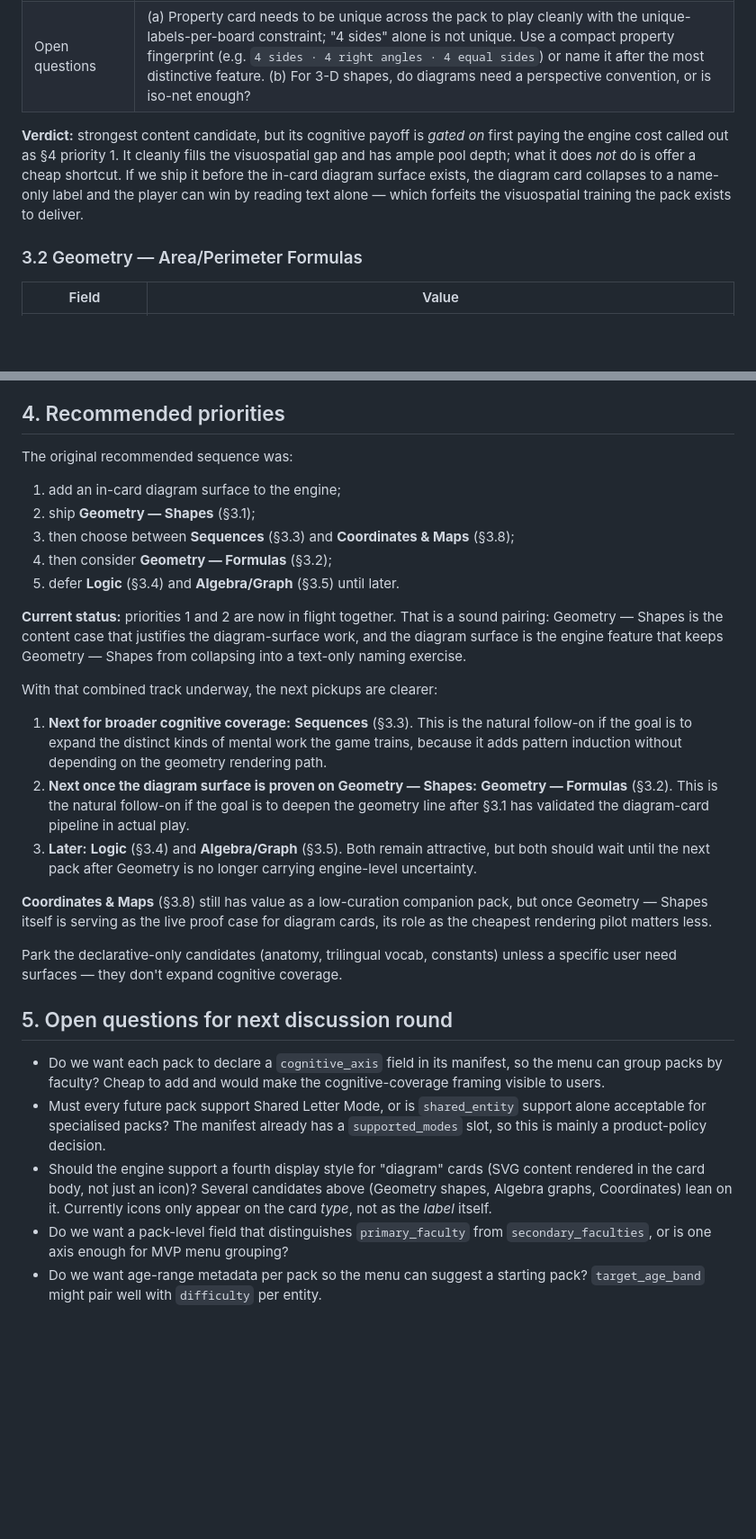
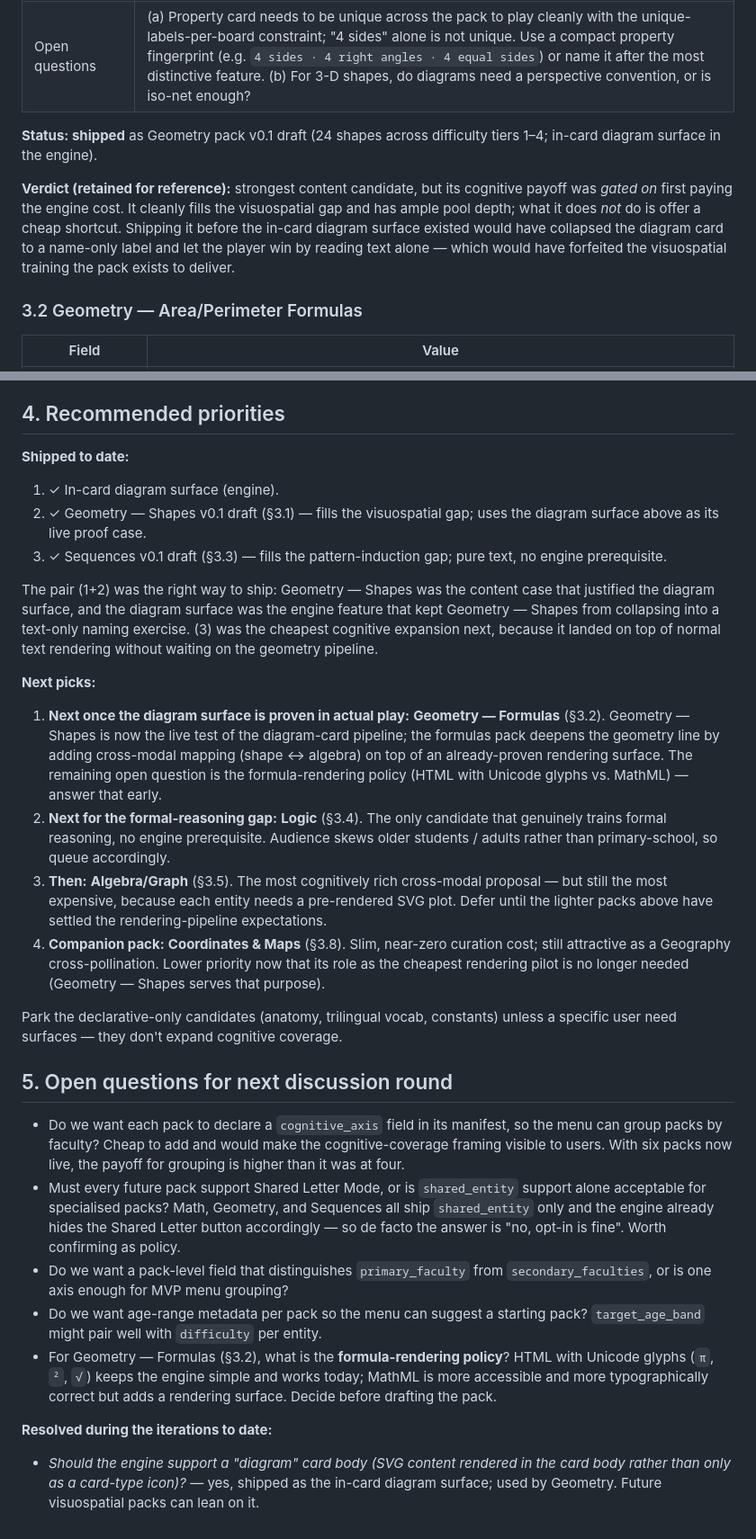
Before and after one commit to threehouse-plus-ec/triple-memory, a Markdown page: docs/PACK_BRAIN_DELIBERATION.md, 2 parts joined by grey strips. Shown at 90% size. Rendered like a GitHub page; blank space fills up the shorter version.

Commit message:
Update deliberation: reflect Geometry + Sequences shipped, refresh §4 and §5
The doc had drifted while the implementation work moved ahead:

- §1 snapshot now shows all six shipped packs (added Geometry and
  Sequences rows) and the "honest read" reflects that the engine now
  exercises four fairly distinct kinds of mental work (declarative,
  equivalence, visuospatial, pattern induction) rather than just one.
- §2 axes table flips Visuospatial recognition and Pattern induction
  from "uncovered" to their respective shipped packs; the Cross-modal
  row is now "partial" (Geometry covers the lighter name ↔ diagram
  pairing). The remaining gaps paragraph names formal reasoning, mental
  rotation, and the algebra ↔ graph flavour.
- §3.1 and §3.3 verdicts are prefixed with "Status: shipped" and the
  v0.1 scope notes (24 shapes / 20 sequences; the deferred Catalan and
  Pell first-three windows for Sequences).
- §4 priorities are reorganised: in-card diagram surface, Geometry —
  Shapes, and Sequences move to a "Shipped to date" block; Geometry —
  Formulas is now the natural next pickup, with Logic next for the
  formal-reasoning gap, Algebra/Graph after, and Coordinates & Maps
  retained as a low-priority companion.
- §5 drops the diagram-surface question (resolved by the engine PR), is
  honest about how the de facto answer to the Shared Letter Mode policy
  question already stands at "opt-in fine" given Math, Geometry, and
  Sequences all ship shared_entity only, and adds a new question about
  the formula-rendering policy that Geometry — Formulas will need.

Co-Authored-By: Claude Opus 4.7 (1M context) <noreply@anthropic.com>

```diff
--- a/docs/PACK_BRAIN_DELIBERATION.md
+++ b/docs/PACK_BRAIN_DELIBERATION.md
@@ -92,13 +100,16 @@ implementation dependency, and key open questions.
 | Engine dependency | Strongly prefers an in-card diagram surface; type icons alone are not enough if the diagram is meant to carry the recognition load |
 | Open questions | (a) Property card needs to be unique across the pack to play cleanly with the unique-labels-per-board constraint; "4 sides" alone is not unique. Use a compact property fingerprint (e.g. `4 sides · 4 right angles · 4 equal sides`) or name it after the most distinctive feature. (b) For 3-D shapes, do diagrams need a perspective convention, or is iso-net enough? |
 
-**Verdict:** strongest content candidate, but its cognitive payoff is
-*gated on* first paying the engine cost called out as §4 priority 1. It cleanly fills the
-visuospatial gap and has ample pool depth; what it does *not* do is offer a
-cheap shortcut. If we ship it before the in-card diagram surface exists, the
-diagram card collapses to a name-only label and the player can win by
-reading text alone — which forfeits the visuospatial training the pack
-exists to deliver.
+**Status: shipped** as Geometry pack v0.1 draft (24 shapes across difficulty
+tiers 1–4; in-card diagram surface in the engine).
+
+**Verdict (retained for reference):** strongest content candidate, but its
+cognitive payoff was *gated on* first paying the engine cost. It cleanly
+fills the visuospatial gap and has ample pool depth; what it does *not* do
+is offer a cheap shortcut. Shipping it before the in-card diagram surface
+existed would have collapsed the diagram card to a name-only label and let
+the player win by reading text alone — which would have forfeited the
+visuospatial training the pack exists to deliver.
 
 ### 3.2 Geometry — Area/Perimeter Formulas
 
@@ -209,36 +226,41 @@ near-zero curation cost.
 
 ## 4. Recommended priorities
 
-The original recommended sequence was:
+**Shipped to date:**
 
-1. add an in-card diagram surface to the engine;
-2. ship **Geometry — Shapes** (§3.1);
-3. then choose between **Sequences** (§3.3) and **Coordinates & Maps** (§3.8);
-4. then consider **Geometry — Formulas** (§3.2);
-5. defer **Logic** (§3.4) and **Algebra/Graph** (§3.5) until later.
+1. ✓ In-card diagram surface (engine).
+2. ✓ Geometry — Shapes v0.1 draft (§3.1) — fills the visuospatial gap; uses
+   the diagram surface above as its live proof case.
+3. ✓ Sequences v0.1 draft (§3.3) — fills the pattern-induction gap; pure
+   text, no engine prerequisite.
 
-**Current status:** priorities 1 and 2 are now in flight together. That is a
-sound pairing: Geometry — Shapes is the content case that justifies the
-diagram-surface work, and the diagram surface is the engine feature that keeps
-Geometry — Shapes from collapsing into a text-only naming exercise.
+The pair (1+2) was the right way to ship: Geometry — Shapes was the content
+case that justified the diagram surface, and the diagram surface was the
+engine feature that kept Geometry — Shapes from collapsing into a text-only
+naming exercise. (3) was the cheapest cognitive expansion next, because it
+landed on top of normal text rendering without waiting on the geometry
+pipeline.
 
-With that combined track underway, the next pickups are clearer:
+**Next picks:**
 
-1. **Next for broader cognitive coverage:** **Sequences** (§3.3). This is the
-   natural follow-on if the goal is to expand the distinct kinds of mental
-   work the game trains, because it adds pattern induction without depending
-   on the geometry rendering path.
-2. **Next once the diagram surface is proven on Geometry — Shapes:**
-   **Geometry — Formulas** (§3.2). This is the natural follow-on if the goal
-   is to deepen the geometry line after §3.1 has validated the diagram-card
-   pipeline in actual play.
-3. **Later:** **Logic** (§3.4) and **Algebra/Graph** (§3.5). Both remain
-   attractive, but both should wait until the next pack after Geometry is no
-   longer carrying engine-level uncertainty.
-
-**Coordinates & Maps** (§3.8) still has value as a low-curation companion
-pack, but once Geometry — Shapes itself is serving as the live proof case for
-diagram cards, its role as the cheapest rendering pilot matters less.
+1. **Next once the diagram surface is proven in actual play:**
+   **Geometry — Formulas** (§3.2). Geometry — Shapes is now the live test of
+   the diagram-card pipeline; the formulas pack deepens the geometry line by
+   adding cross-modal mapping (shape ↔ algebra) on top of an already-proven
+   rendering surface. The remaining open question is the formula-rendering
+   policy (HTML with Unicode glyphs vs. MathML) — answer that early.
+2. **Next for the formal-reasoning gap:** **Logic** (§3.4). The only
+   candidate that genuinely trains formal reasoning, no engine prerequisite.
+   Audience skews older students / adults rather than primary-school, so
+   queue accordingly.
+3. **Then:** **Algebra/Graph** (§3.5). The most cognitively rich cross-modal
+   proposal — but still the most expensive, because each entity needs a
+   pre-rendered SVG plot. Defer until the lighter packs above have settled
+   the rendering-pipeline expectations.
+4. **Companion pack:** **Coordinates & Maps** (§3.8). Slim, near-zero
+   curation cost; still attractive as a Geography cross-pollination. Lower
+   priority now that its role as the cheapest rendering pilot is no longer
+   needed (Geometry — Shapes serves that purpose).
 
 Park the declarative-only candidates (anatomy, trilingual vocab, constants)
 unless a specific user need surfaces — they don't expand cognitive coverage.
@@ -247,17 +269,26 @@ unless a specific user need surfaces — they don't expand cognitive coverage.
 
 - Do we want each pack to declare a `cognitive_axis` field in its manifest,
   so the menu can group packs by faculty? Cheap to add and would make the
-  cognitive-coverage framing visible to users.
+  cognitive-coverage framing visible to users. With six packs now live, the
+  payoff for grouping is higher than it was at four.
 - Must every future pack support Shared Letter Mode, or is `shared_entity`
-  support alone acceptable for specialised packs? The manifest already has a
-  `supported_modes` slot, so this is mainly a product-policy decision.
-- Should the engine support a fourth display style for "diagram" cards
-  (SVG content rendered in the card body, not just an icon)? Several
-  candidates above (Geometry shapes, Algebra graphs, Coordinates) lean on
-  it. Currently icons only appear on the card *type*, not as the *label*
-  itself.
+  support alone acceptable for specialised packs? Math, Geometry, and
+  Sequences all ship `shared_entity` only and the engine already hides the
+  Shared Letter button accordingly — so de facto the answer is "no, opt-in is
+  fine". Worth confirming as policy.
 - Do we want a pack-level field that distinguishes `primary_faculty` from
   `secondary_faculties`, or is one axis enough for MVP menu grouping?
 - Do we want age-range metadata per pack so the menu can suggest a
   starting pack? `target_age_band` might pair well with `difficulty`
   per entity.
+- For Geometry — Formulas (§3.2), what is the **formula-rendering policy**?
+  HTML with Unicode glyphs (`π`, `²`, `√`) keeps the engine simple and
+  works today; MathML is more accessible and more typographically correct
+  but adds a rendering surface. Decide before drafting the pack.
+
+**Resolved during the iterations to date:**
+
+- *Should the engine support a "diagram" card body (SVG content rendered in
+  the card body rather than only as a card-type icon)?* — yes, shipped as
+  the in-card diagram surface; used by Geometry. Future visuospatial packs
+  can lean on it.
```
Also changed, not shown: other parts of docs/PACK_BRAIN_DELIBERATION.md (+31 -17 lines).
